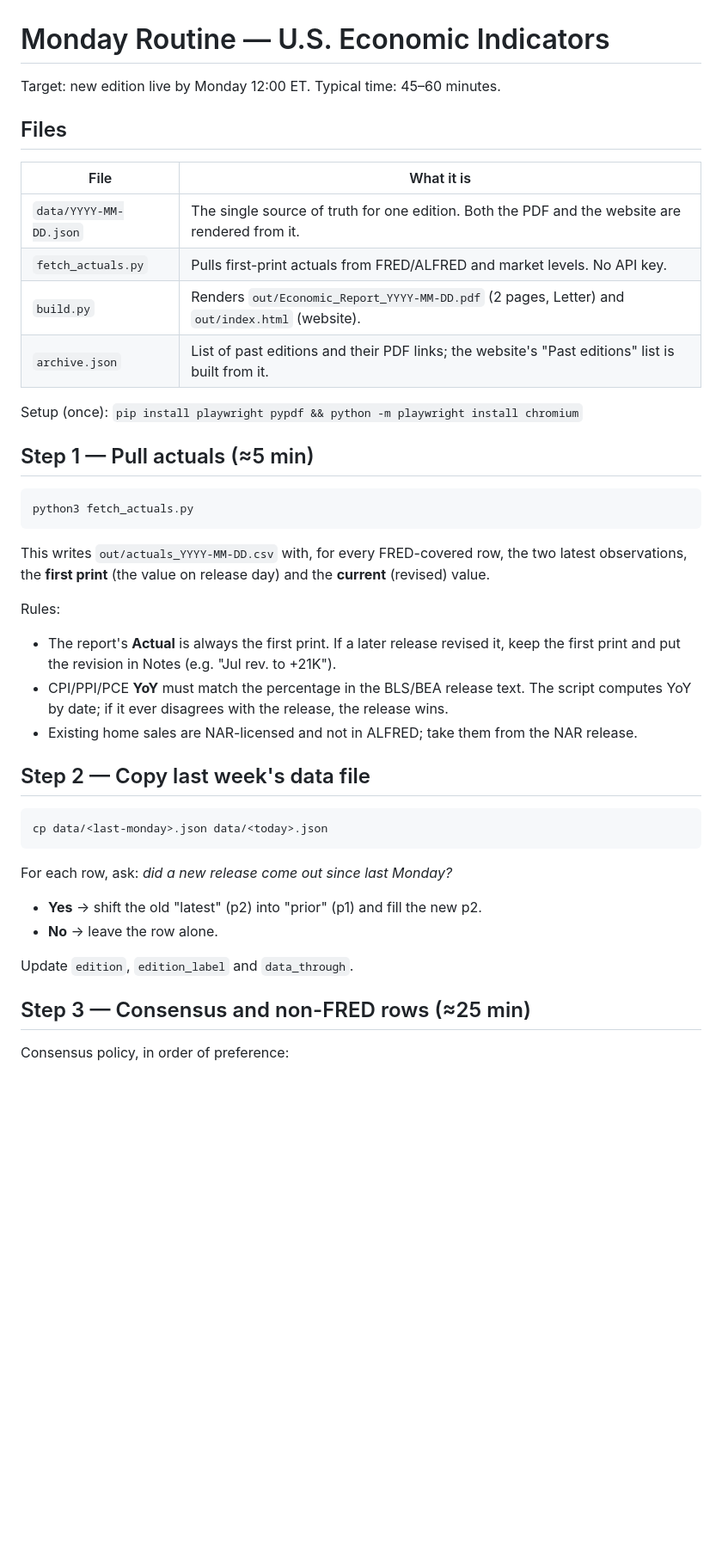
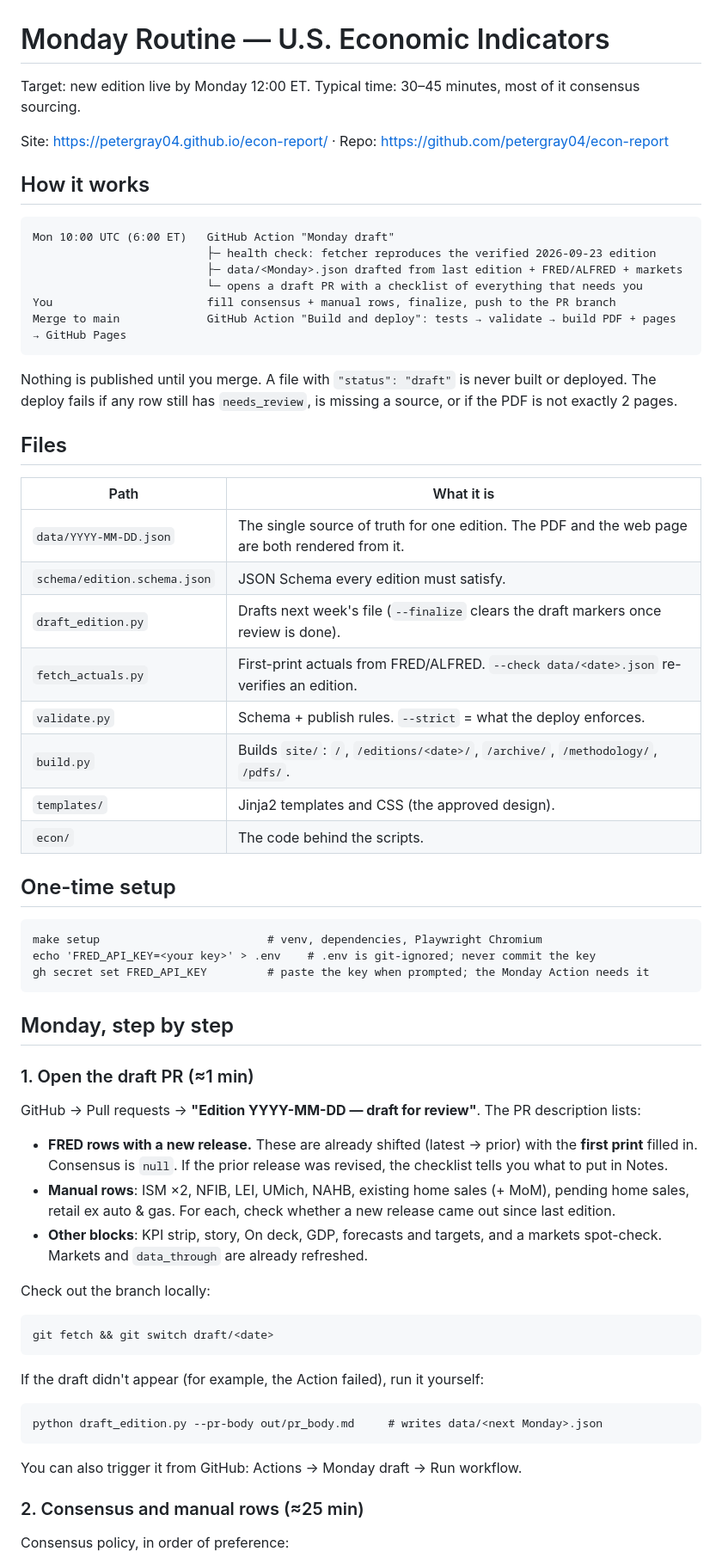
Before and after one commit to petergray04/econ-report, a Markdown page: RUNBOOK.md, the part around one of its changes. Shown at 86% size. Rendered like a GitHub page; blank space fills up the shorter version.

````diff
--- a/RUNBOOK.md
+++ b/RUNBOOK.md
@@ -1,44 +1,64 @@
 # Monday Routine — U.S. Economic Indicators
 
-Target: new edition live by Monday 12:00 ET. Typical time: 45–60 minutes.
+Target: new edition live by Monday 12:00 ET. Typical time: 30–45 minutes, most of it consensus sourcing.
+
+Site: https://petergray04.github.io/econ-report/ · Repo: https://github.com/petergray04/econ-report
+
+## How it works
+
+```
+Mon 10:00 UTC (6:00 ET)   GitHub Action "Monday draft"
+                          ├─ health check: fetcher reproduces the verified 2026-09-23 edition
+                          ├─ data/<Monday>.json drafted from last edition + FRED/ALFRED + markets
+                          └─ opens a draft PR with a checklist of everything that needs you
+You                       fill consensus + manual rows, finalize, push to the PR branch
+Merge to main             GitHub Action "Build and deploy": tests → validate → build PDF + pages → GitHub Pages
+```
+
+Nothing is published until you merge. A file with `"status": "draft"` is never built or deployed. The deploy fails if any row still has `needs_review`, is missing a source, or if the PDF is not exactly 2 pages.
 
 ## Files
 
-| File | What it is |
+| Path | What it is |
 |---|---|
-| `data/YYYY-MM-DD.json` | The single source of truth for one edition. Both the PDF and the website are rendered from it. |
-| `fetch_actuals.py` | Pulls first-print actuals from FRED/ALFRED and market levels. No API key. |
-| `build.py` | Renders `out/Economic_Report_YYYY-MM-DD.pdf` (2 pages, Letter) and `out/index.html` (website). |
-| `archive.json` | List of past editions and their PDF links; the website's "Past editions" list is built from it. |
+| `data/YYYY-MM-DD.json` | The single source of truth for one edition. The PDF and the web page are both rendered from it. |
+| `schema/edition.schema.json` | JSON Schema every edition must satisfy. |
+| `draft_edition.py` | Drafts next week's file (`--finalize` clears the draft markers once review is done). |
+| `fetch_actuals.py` | First-print actuals from FRED/ALFRED. `--check data/<date>.json` re-verifies an edition. |
+| `validate.py` | Schema + publish rules. `--strict` = what the deploy enforces. |
+| `build.py` | Builds `site/`: `/`, `/editions/<date>/`, `/archive/`, `/methodology/`, `/pdfs/`. |
+| `templates/` | Jinja2 templates and CSS (the approved design). |
+| `econ/` | The code behind the scripts. |
 
-Setup (once): `pip install playwright pypdf && python -m playwright install chromium`
-
-## Step 1 — Pull actuals (≈5 min)
+## One-time setup
 
 ```
-python3 fetch_actuals.py
+make setup                         # venv, dependencies, Playwright Chromium
+echo 'FRED_API_KEY=<your key>' > .env    # .env is git-ignored; never commit the key
+gh secret set FRED_API_KEY         # paste the key when prompted; the Monday Action needs it
 ```
 
-This writes `out/actuals_YYYY-MM-DD.csv` with, for every FRED-covered row, the two latest observations, the **first print** (the value on release day) and the **current** (revised) value.
+## Monday, step by step
 
-Rules:
-- The report's **Actual** is always the first print. If a later release revised it, keep the first print and put the revision in Notes (e.g. "Jul rev. to +21K").
-- CPI/PPI/PCE **YoY** must match the percentage in the BLS/BEA release text. The script computes YoY by date; if it ever disagrees with the release, the release wins.
-- Existing home sales are NAR-licensed and not in ALFRED; take them from the NAR release.
+### 1. Open the draft PR (≈1 min)
 
-## Step 2 — Copy last week's data file
+GitHub → Pull requests → **"Edition YYYY-MM-DD — draft for review"**. The PR description lists:
+- **FRED rows with a new release.** These are already shifted (latest → prior) with the **first print** filled in. Consensus is `null`. If the prior release was revised, the checklist tells you what to put in Notes.
+- **Manual rows**: ISM ×2, NFIB, LEI, UMich, NAHB, existing home sales (+ MoM), pending home sales, retail ex auto & gas. For each, check whether a new release came out since last edition.
+- **Other blocks**: KPI strip, story, On deck, GDP, forecasts and targets, and a markets spot-check. Markets and `data_through` are already refreshed.
 
+Check out the branch locally:
 ```
-cp data/<last-monday>.json data/<today>.json
+git fetch && git switch draft/<date>
 ```
 
-For each row, ask: *did a new release come out since last Monday?*
-- **Yes** → shift the old "latest" (p2) into "prior" (p1) and fill the new p2.
-- **No** → leave the row alone.
+If the draft didn't appear (for example, the Action failed), run it yourself:
+```
+python draft_edition.py --pr-body out/pr_body.md     # writes data/<next Monday>.json
+```
+You can also trigger it from GitHub: Actions → Monday draft → Run workflow.
 
-Update `edition`, `edition_label` and `data_through`.
-
-## Step 3 — Consensus and non-FRED rows (≈25 min)
+### 2. Consensus and manual rows (≈25 min)
 
 Consensus policy, in order of preference:
 1. **Bloomberg median.** First Trust Data Watch quotes it in its first bullet ("…versus the consensus expected …"). See ftportfolios.com → Commentary → Economic Research.
````
Also changed, not shown: other parts of RUNBOOK.md (+55 -26 lines), CLAUDE.md (+21 -19 lines).
